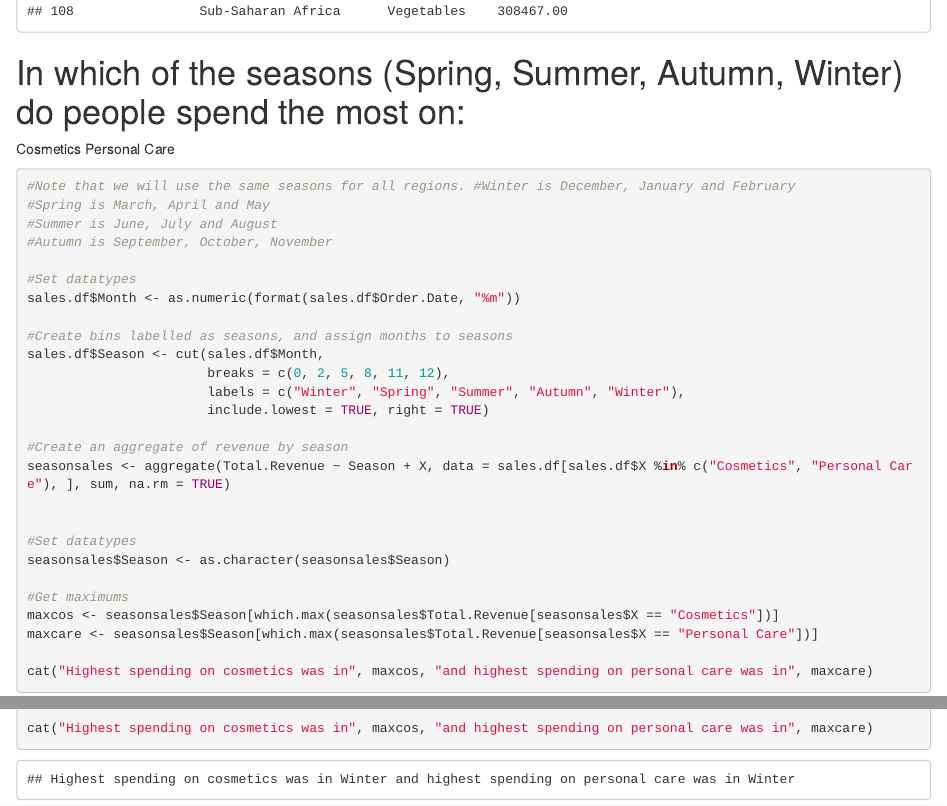
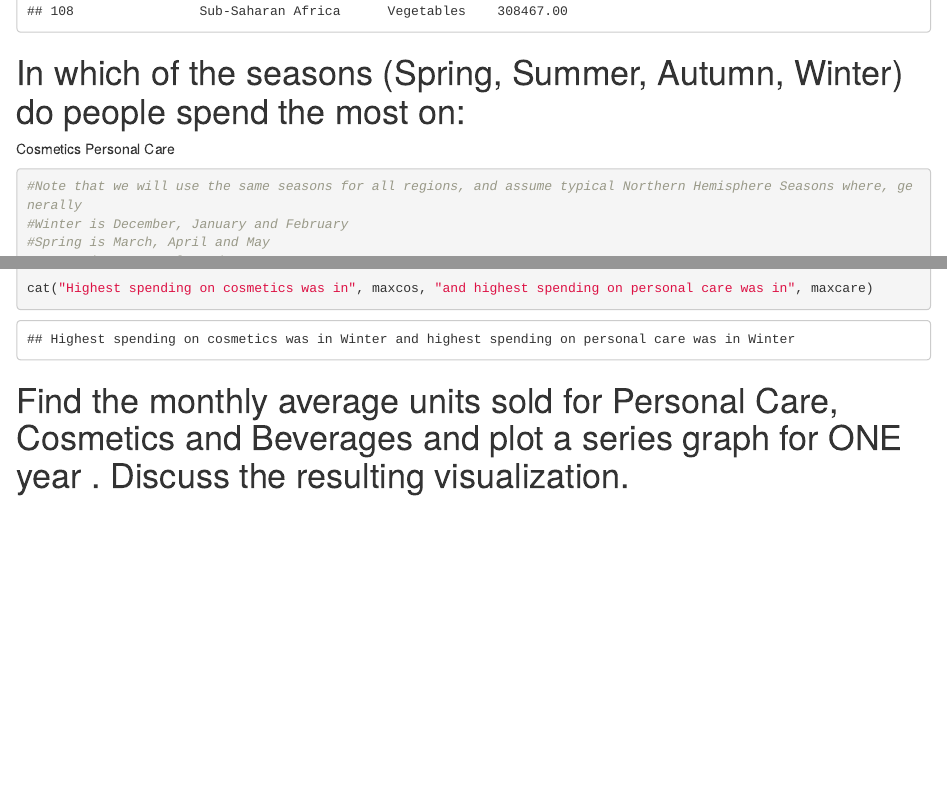
Before and after one commit to TroubledDreamer/sales_analytics_and_optimisation, an R Markdown document (Untitled.Rmd): the page in a window 1100 px wide, from 11290 px down, and a second part further down, joined at a grey line. Rendered offline with R 4.5, knitr and Pandoc, with nearby package versions; some code elsewhere in the file could not run offline.

Commit message:
Update seasons comment

````diff
--- a/Untitled.Rmd
+++ b/Untitled.Rmd
@@ -260,7 +260,8 @@ aggregate(Total.Profit ~ Region + X, data = sales.df, FUN = mean, na.rm = TRUE)
 Cosmetics
 Personal Care
 ```{r e}
-#Note that we will use the same seasons for all regions. #Winter is December, January and February
+#Note that we will use the same seasons for all regions, and assume typical Northern Hemisphere Seasons where, generally
+#Winter is December, January and February
 #Spring is March, April and May
 #Summer is June, July and August
 #Autumn is September, October, November
@@ -287,3 +288,7 @@ maxcare <- seasonsales$Season[which.max(seasonsales$Total.Revenue[seasonsales$X
 
 cat("Highest spending on cosmetics was in", maxcos, "and highest spending on personal care was in", maxcare)
 ```
+# Find the monthly average units sold for Personal Care, Cosmetics and Beverages and plot a series graph for ONE year . Discuss the resulting visualization.
+```{r f}
+
+```
````
